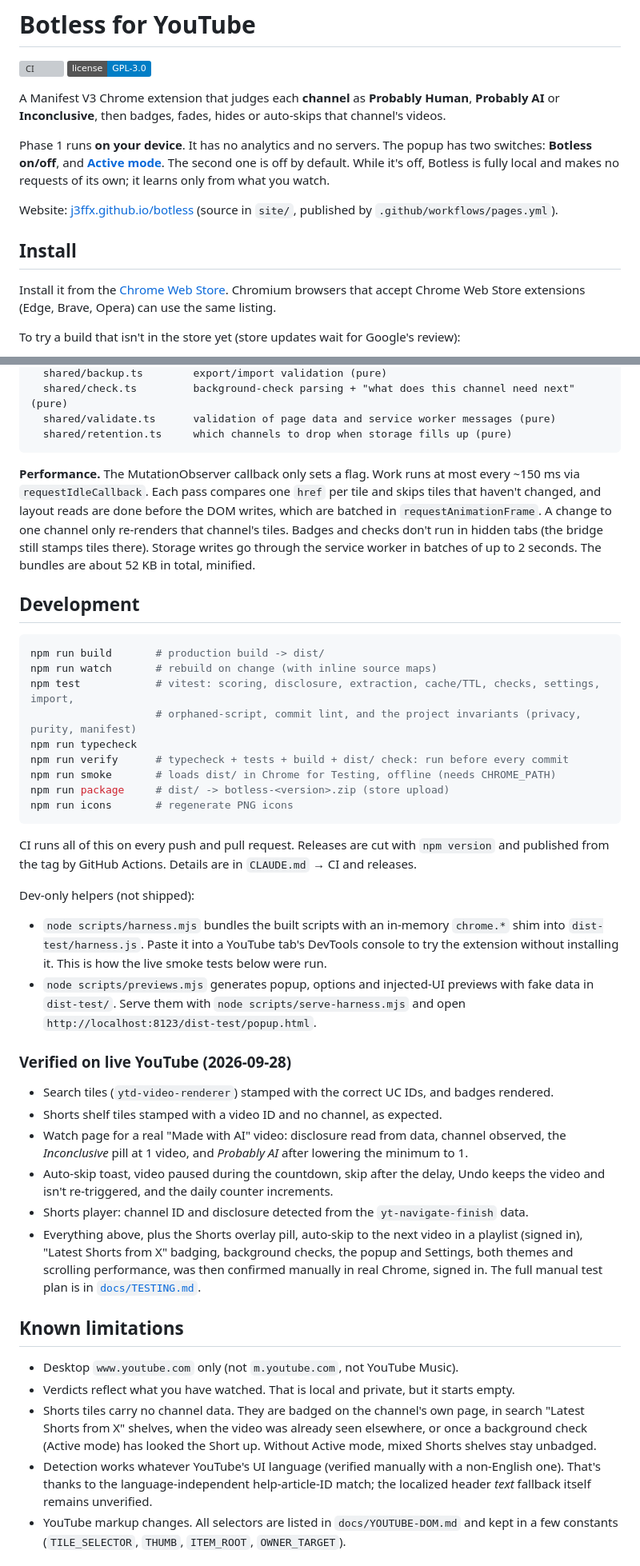
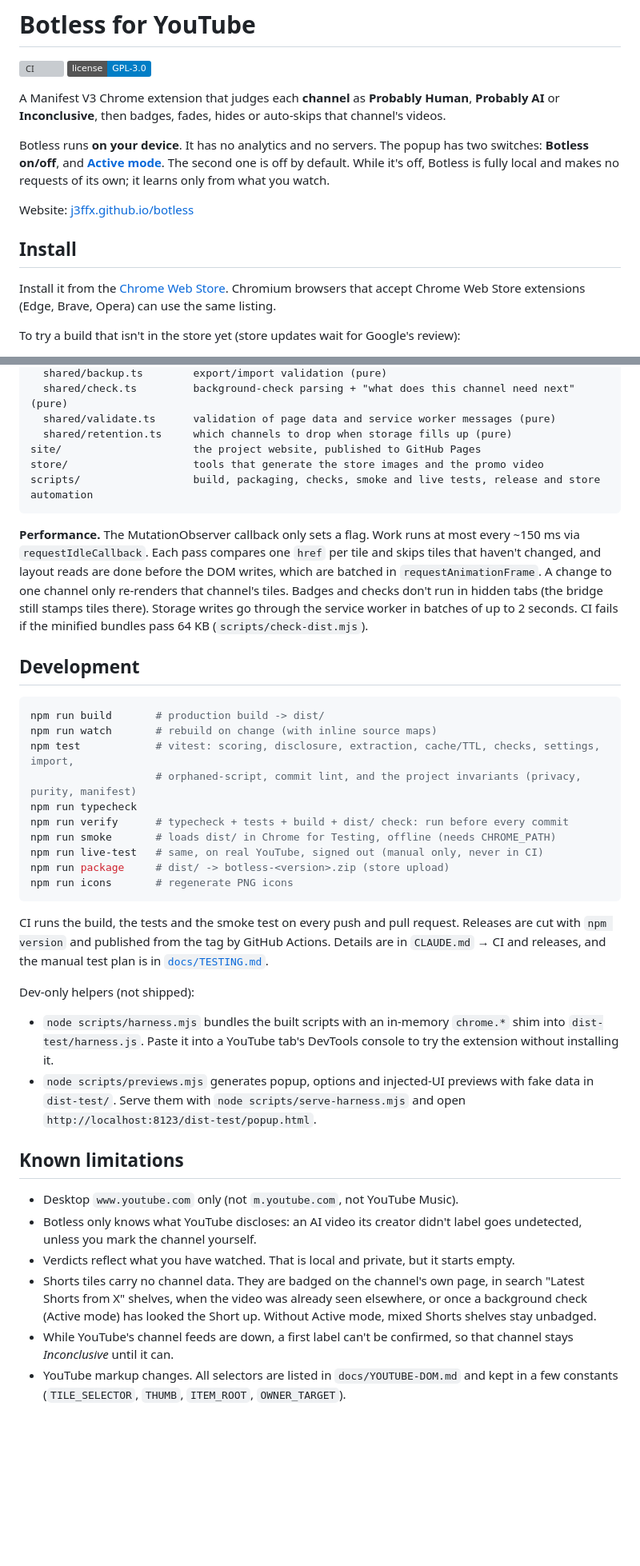
Before and after one commit to j3ffx/botless, a Markdown page: README.md, 2 parts joined by grey strips. Shown at 80% size. Drawn GitHub-style; badges without logos; blank space fills up the shorter version; grey boxes are pictures that could not be loaded.

````diff
--- a/README.md
+++ b/README.md
@@ -6,18 +6,17 @@
 A Manifest V3 Chrome extension that judges each **channel** as **Probably Human**, **Probably AI** or
 **Inconclusive**, then badges, fades, hides or auto-skips that channel's videos.
 
-Phase 1 runs **on your device**. It has no analytics and no servers. The popup has two switches:
-**Botless on/off**, and **[Active mode](#active-mode-opt-in)**. The second one is off by
-default. While it's off, Botless is fully local and makes no requests of its own; it learns only from
-what you watch.
+Botless runs **on your device**. It has no analytics and no servers. The popup has two switches:
+**Botless on/off**, and **[Active mode](#active-mode-opt-in)**. The second one is off by default. While
+it's off, Botless is fully local and makes no requests of its own; it learns only from what you watch.
 
-Website: [j3ffx.github.io/botless](https://j3ffx.github.io/botless/) (source in `site/`, published by
-`.github/workflows/pages.yml`).
+Website: [j3ffx.github.io/botless](https://j3ffx.github.io/botless/)
 
 ## Install
 
-Install it from the [Chrome Web Store](https://chromewebstore.google.com/detail/botless-for-youtube/dcjchknlcighdakohbpgnmmhfpibnjne). Chromium browsers that accept
-Chrome Web Store extensions (Edge, Brave, Opera) can use the same listing.
+Install it from the
+[Chrome Web Store](https://chromewebstore.google.com/detail/botless-for-youtube/dcjchknlcighdakohbpgnmmhfpibnjne).
+Chromium browsers that accept Chrome Web Store extensions (Edge, Brave, Opera) can use the same listing.
 
 To try a build that isn't in the store yet (store updates wait for Google's review):
 
@@ -214,14 +205,17 @@ src/
   shared/check.ts         background-check parsing + "what does this channel need next" (pure)
   shared/validate.ts      validation of page data and service worker messages (pure)
   shared/retention.ts     which channels to drop when storage fills up (pure)
+site/                     the project website, published to GitHub Pages
+store/                    tools that generate the store images and the promo video
+scripts/                  build, packaging, checks, smoke and live tests, release and store automation
 ```
 
 **Performance.** The MutationObserver callback only sets a flag. Work runs at most every ~150 ms via
 `requestIdleCallback`. Each pass compares one `href` per tile and skips tiles that haven't changed, and
 layout reads are done before the DOM writes, which are batched in `requestAnimationFrame`. A change to one
 channel only re-renders that channel's tiles. Badges and checks don't run in hidden tabs (the bridge still
-stamps tiles there). Storage writes go through the service worker in batches of up to 2 seconds. The bundles
-are about 52 KB in total, minified.
+stamps tiles there). Storage writes go through the service worker in batches of up to 2 seconds. CI fails if
+the minified bundles pass 64 KB (`scripts/check-dist.mjs`).
 
 ## Development
 
@@ -233,46 +227,35 @@ npm test            # vitest: scoring, disclosure, extraction, cache/TTL, checks
 npm run typecheck
 npm run verify      # typecheck + tests + build + dist/ check: run before every commit
 npm run smoke       # loads dist/ in Chrome for Testing, offline (needs CHROME_PATH)
+npm run live-test   # same, on real YouTube, signed out (manual only, never in CI)
 npm run package     # dist/ -> botless-<version>.zip (store upload)
 npm run icons       # regenerate PNG icons
 ```
 
-CI runs all of this on every push and pull request. Releases are cut with `npm version` and published
-from the tag by GitHub Actions. Details are in `CLAUDE.md` → CI and releases.
+CI runs the build, the tests and the smoke test on every push and pull request. Releases are cut with
+`npm version` and published from the tag by GitHub Actions. Details are in `CLAUDE.md` → CI and releases, and
+the manual test plan is in [`docs/TESTING.md`](docs/TESTING.md).
 
 Dev-only helpers (not shipped):
 
 - `node scripts/harness.mjs` bundles the built scripts with an in-memory `chrome.*` shim into
   `dist-test/harness.js`. Paste it into a YouTube tab's DevTools console to try the extension without
-  installing it. This is how the live smoke tests below were run.
+  installing it.
 - `node scripts/previews.mjs` generates popup, options and injected-UI previews with fake data in
   `dist-test/`. Serve them with `node scripts/serve-harness.mjs` and open
   `http://localhost:8123/dist-test/popup.html`.
 
-### Verified on live YouTube (2026-09-28)
-
-- Search tiles (`ytd-video-renderer`) stamped with the correct UC IDs, and badges rendered.
-- Shorts shelf tiles stamped with a video ID and no channel, as expected.
-- Watch page for a real "Made with AI" video: disclosure read from data, channel observed, the
-  *Inconclusive* pill at 1 video, and *Probably AI* after lowering the minimum to 1.
-- Auto-skip toast, video paused during the countdown, skip after the delay, Undo keeps the video and
-  isn't re-triggered, and the daily counter increments.
-- Shorts player: channel ID and disclosure detected from the `yt-navigate-finish` data.
-- Everything above, plus the Shorts overlay pill, auto-skip to the next video in a playlist (signed
-  in), "Latest Shorts from X" badging, background checks, the popup and Settings, both themes and
-  scrolling performance, was then confirmed manually in real Chrome, signed in. The full manual test plan
-  is in [`docs/TESTING.md`](docs/TESTING.md).
-
 ## Known limitations
 
 - Desktop `www.youtube.com` only (not `m.youtube.com`, not YouTube Music).
+- Botless only knows what YouTube discloses: an AI video its creator didn't label goes undetected, unless you
+  mark the channel yourself.
 - Verdicts reflect what you have watched. That is local and private, but it starts empty.
 - Shorts tiles carry no channel data. They are badged on the channel's own page, in search "Latest
   Shorts from X" shelves, when the video was already seen elsewhere, or once a background check
   (Active mode) has looked the Short up. Without Active mode, mixed Shorts shelves stay unbadged.
-- Detection works whatever YouTube's UI language (verified manually with a non-English one). That's
-  thanks to the language-independent help-article-ID match; the localized header *text* fallback itself
-  remains unverified.
+- While YouTube's channel feeds are down, a first label can't be confirmed, so that channel stays
+  *Inconclusive* until it can.
 - YouTube markup changes. All selectors are listed in `docs/YOUTUBE-DOM.md` and kept in a few constants
   (`TILE_SELECTOR`, `THUMB`, `ITEM_ROOT`, `OWNER_TARGET`).
 
````
Also changed, not shown: other parts of README.md (+12 -36 lines), docs/ROADMAP.md (+21 -10 lines).
